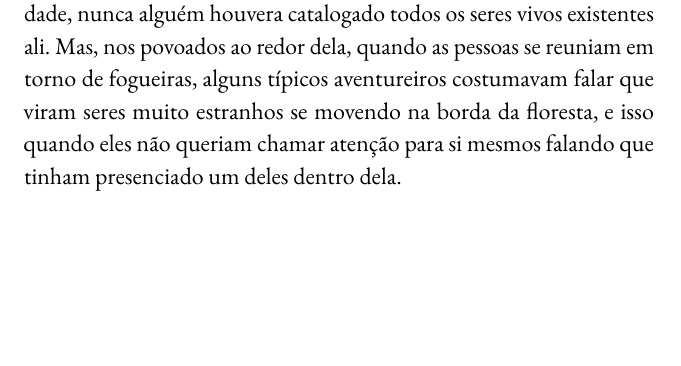
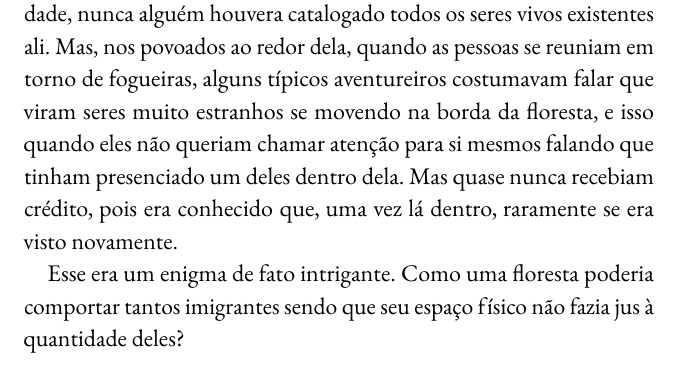
Before and after one commit to TafnesBarbosa/meu_livro, a LaTeX book (main.tex, which reads content/chapter1.tex): part of page 12 of 12, cut so that both start at the same text, the shorter picture padded with empty space. Compiled offline with pdfLaTeX.

Commit message:
Atualizar o chapter1.tex

```diff
--- a/content/chapter1.tex
+++ b/content/chapter1.tex
@@ -14,4 +14,6 @@ Semelhantemente às árvores, o ecossistema da floresta era diversificado, compo
 
 Não se podia deixar enganar pela aparência dos animais, o mais inofensivo deles poderia ser o mais fatal e o mais amedrontador,... Bem, pelo rumo que essa história está tomando, dá pra perceber que eles seriam mais dóceis. Mas não, não era à toa que a floresta era temida. Havia algo ali que fazia com que tudo nela se tornasse mais selvagem e até mais maléfico.
 
-E não eram só plantas e animais que viviam naquela floresta. Na verdade, nunca alguém houvera catalogado todos os seres vivos existentes ali. Mas, nos povoados ao redor dela, quando as pessoas se reuniam em torno de fogueiras, alguns típicos aventureiros costumavam falar que viram seres muito estranhos se movendo na borda da floresta, e isso quando eles não queriam chamar atenção para si mesmos falando que tinham presenciado um deles dentro dela.
+E não eram só plantas e animais que viviam naquela floresta. Na verdade, nunca alguém houvera catalogado todos os seres vivos existentes ali. Mas, nos povoados ao redor dela, quando as pessoas se reuniam em torno de fogueiras, alguns típicos aventureiros costumavam falar que viram seres muito estranhos se movendo na borda da floresta, e isso quando eles não queriam chamar atenção para si mesmos falando que tinham presenciado um deles dentro dela. Mas quase nunca recebiam crédito, pois era conhecido que, uma vez lá dentro, raramente se era visto novamente.
+
+Esse era um enigma de fato intrigante. Como uma floresta poderia comportar tantos imigrantes sendo que seu espaço físico não fazia jus à quantidade deles?
```
